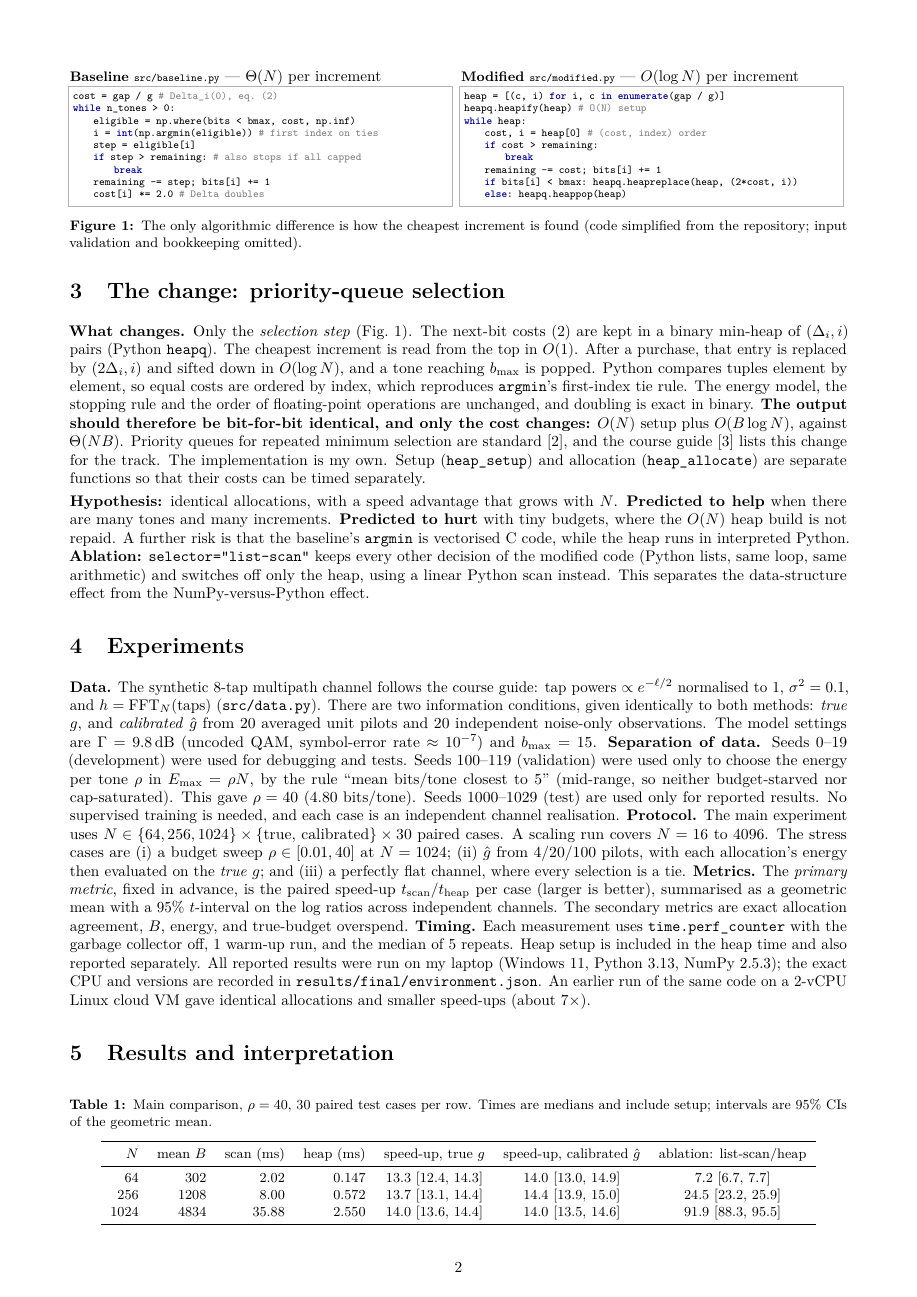
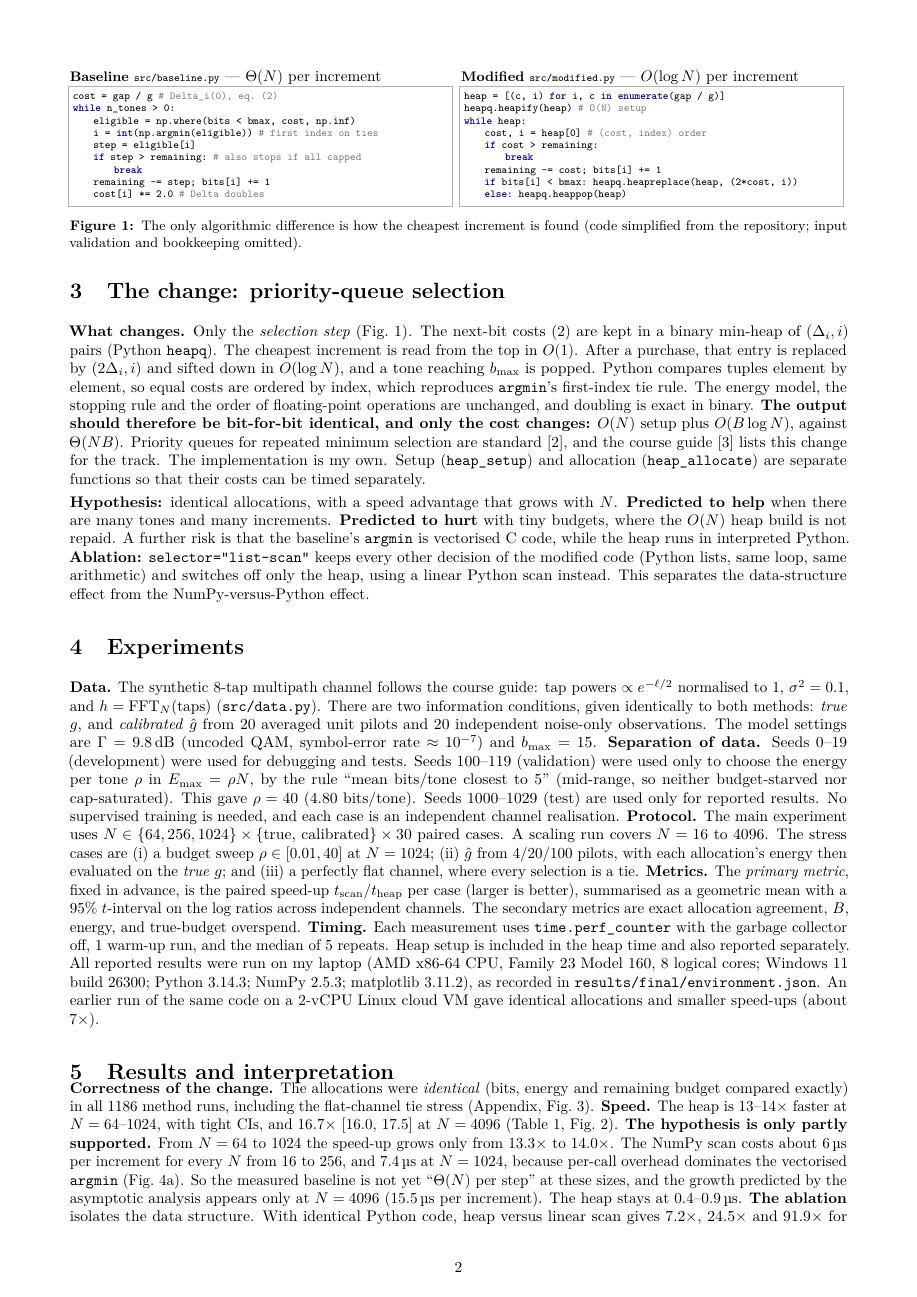
Before and after one commit to ijsukhmani13-star/eep55c36-bit-loading, a LaTeX paper (report/report.tex): page 2 of 5. Compiled offline with pdfLaTeX.

Commit message:
Add environment record from my laptop run and state exact versions
environment.json from the laptop run (AMD x86-64, 8 logical cores,
Windows 11 build 26300, Python 3.14.3, NumPy 2.5.3, commit d5419a1).
Report, README, requirements comment and progress log now state these
exact versions.

```diff
--- a/report/report.tex
+++ b/report/report.tex
@@ -148,7 +148,8 @@ with each allocation's energy then evaluated on the \emph{true} $g$; and (iii)~a
 secondary metrics are exact allocation agreement, $B$, energy, and true-budget overspend.
 \textbf{Timing.} Each measurement uses \texttt{time.perf\_counter} with the garbage collector off, 1 warm-up run, and the median of 5
 repeats. Heap setup is included in the heap time and also reported separately. All reported results were run on my laptop
-(Windows~11, Python~3.13, NumPy~2.5.3); the exact CPU and versions are recorded in \texttt{results/final/environment.json}.
+(AMD x86-64 CPU, Family~23 Model~160, 8 logical cores; Windows~11 build 26300; Python~3.14.3; NumPy~2.5.3; matplotlib~3.11.2),
+as recorded in \texttt{results/final/environment.json}.
 An earlier run of the same code on a 2-vCPU Linux cloud VM gave identical allocations and smaller speed-ups (about 7$\times$).
 
 \section{Results and interpretation}
```
Also changed, not shown: docs/progress.md (+1 -1 lines), requirements.txt (+1 -1 lines), README.md, report/report.pdf, 1 other file.
